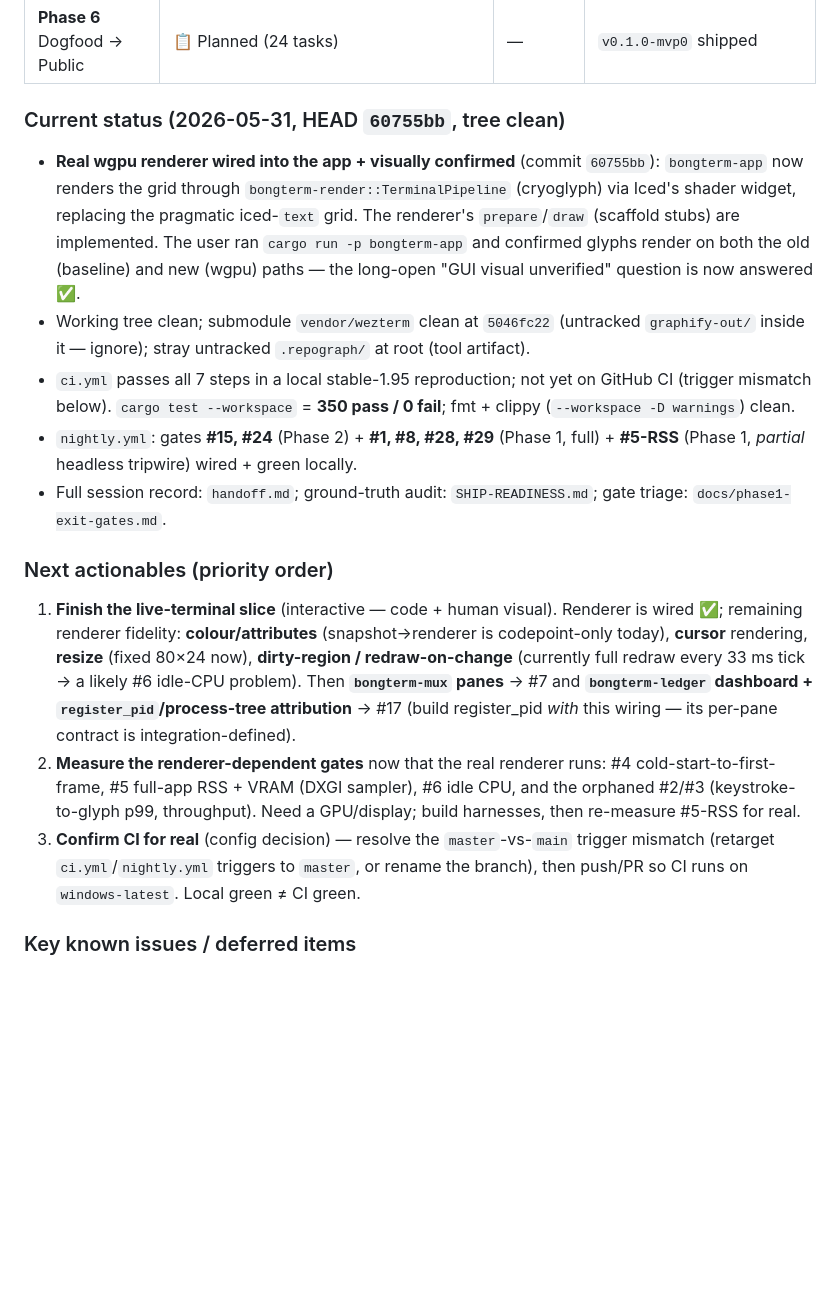
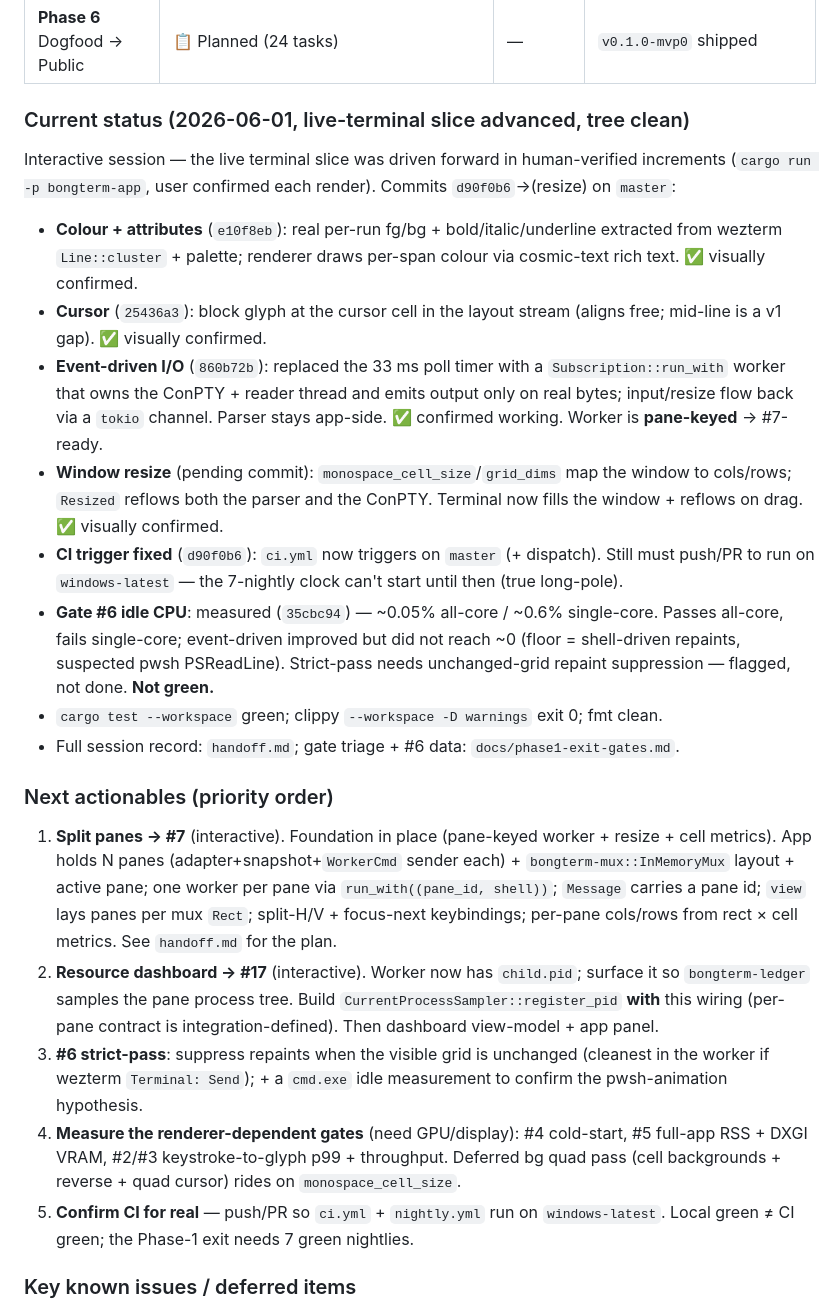
Before and after one commit to Bongbetic/BongTerm, a Markdown page: orca.md, the part around the change. GitHub-like rendering; blank space fills up the shorter version.

```diff
--- a/orca.md
+++ b/orca.md
@@ -42,19 +42,54 @@
 | **Phase 5** Hardening + Release Prep | 📋 Planned (41 tasks) | — | §6.1 #18,#20,#21,#25,#26,#30 green + clean-VM smoke |
 | **Phase 6** Dogfood → Public | 📋 Planned (24 tasks) | — | `v0.1.0-mvp0` shipped |
 
-### Current status (2026-05-31, HEAD `60755bb`, tree clean)
+### Current status (2026-06-01, live-terminal slice advanced, tree clean)
 
-- **Real wgpu renderer wired into the app + visually confirmed** (commit `60755bb`): `bongterm-app` now renders the grid through `bongterm-render::TerminalPipeline` (cryoglyph) via Iced's shader widget, replacing the pragmatic iced-`text` grid. The renderer's `prepare`/`draw` (scaffold stubs) are implemented. The user ran `cargo run -p bongterm-app` and confirmed glyphs render on both the old (baseline) and new (wgpu) paths — the long-open "GUI visual unverified" question is now answered ✅.
-- Working tree clean; submodule `vendor/wezterm` clean at `5046fc22` (untracked `graphify-out/` inside it — ignore); stray untracked `.repograph/` at root (tool artifact).
-- `ci.yml` passes all 7 steps in a local stable-1.95 reproduction; not yet on GitHub CI (trigger mismatch below). `cargo test --workspace` = **350 pass / 0 fail**; fmt + clippy (`--workspace -D warnings`) clean.
-- `nightly.yml`: gates **#15, #24** (Phase 2) + **#1, #8, #28, #29** (Phase 1, full) + **#5-RSS** (Phase 1, *partial* headless tripwire) wired + green locally.
-- Full session record: `handoff.md`; ground-truth audit: `SHIP-READINESS.md`; gate triage: `docs/phase1-exit-gates.md`.
+Interactive session — the live terminal slice was driven forward in human-verified
+increments (`cargo run -p bongterm-app`, user confirmed each render). Commits
+`d90f0b6`→(resize) on `master`:
+
+- **Colour + attributes** (`e10f8eb`): real per-run fg/bg + bold/italic/underline
+  extracted from wezterm `Line::cluster` + palette; renderer draws per-span colour
+  via cosmic-text rich text. ✅ visually confirmed.
+- **Cursor** (`25436a3`): block glyph at the cursor cell in the layout stream
+  (aligns free; mid-line is a v1 gap). ✅ visually confirmed.
+- **Event-driven I/O** (`860b72b`): replaced the 33 ms poll timer with a
+  `Subscription::run_with` worker that owns the ConPTY + reader thread and emits
+  output only on real bytes; input/resize flow back via a `tokio` channel. Parser
+  stays app-side. ✅ confirmed working. Worker is **pane-keyed** → #7-ready.
+- **Window resize** (pending commit): `monospace_cell_size`/`grid_dims` map the
+  window to cols/rows; `Resized` reflows both the parser and the ConPTY. Terminal
+  now fills the window + reflows on drag. ✅ visually confirmed.
+- **CI trigger fixed** (`d90f0b6`): `ci.yml` now triggers on `master` (+ dispatch).
+  Still must push/PR to run on `windows-latest` — the 7-nightly clock can't start
+  until then (true long-pole).
+- **Gate #6 idle CPU**: measured (`35cbc94`) — ~0.05% all-core / ~0.6% single-core.
+  Passes all-core, fails single-core; event-driven improved but did not reach ~0
+  (floor = shell-driven repaints, suspected pwsh PSReadLine). Strict-pass needs
+  unchanged-grid repaint suppression — flagged, not done. **Not green.**
+- `cargo test --workspace` green; clippy `--workspace -D warnings` exit 0; fmt clean.
+- Full session record: `handoff.md`; gate triage + #6 data: `docs/phase1-exit-gates.md`.
 
 ### Next actionables (priority order)
 
-1. **Finish the live-terminal slice** (interactive — code + human visual). Renderer is wired ✅; remaining renderer fidelity: **colour/attributes** (snapshot→renderer is codepoint-only today), **cursor** rendering, **resize** (fixed 80×24 now), **dirty-region / redraw-on-change** (currently full redraw every 33 ms tick → a likely #6 idle-CPU problem). Then **`bongterm-mux` panes** → #7 and **`bongterm-ledger` dashboard + `register_pid`/process-tree attribution** → #17 (build register_pid *with* this wiring — its per-pane contract is integration-defined).
-2. **Measure the renderer-dependent gates** now that the real renderer runs: #4 cold-start-to-first-frame, #5 full-app RSS + VRAM (DXGI sampler), #6 idle CPU, and the orphaned #2/#3 (keystroke-to-glyph p99, throughput). Need a GPU/display; build harnesses, then re-measure #5-RSS for real.
-3. **Confirm CI for real** (config decision) — resolve the `master`-vs-`main` trigger mismatch (retarget `ci.yml`/`nightly.yml` triggers to `master`, or rename the branch), then push/PR so CI runs on `windows-latest`. Local green ≠ CI green.
+1. **Split panes → #7** (interactive). Foundation in place (pane-keyed worker +
+   resize + cell metrics). App holds N panes (adapter+snapshot+`WorkerCmd` sender
+   each) + `bongterm-mux::InMemoryMux` layout + active pane; one worker per pane via
+   `run_with((pane_id, shell))`; `Message` carries a pane id; `view` lays panes per
+   mux `Rect`; split-H/V + focus-next keybindings; per-pane cols/rows from rect ×
+   cell metrics. See `handoff.md` for the plan.
+2. **Resource dashboard → #17** (interactive). Worker now has `child.pid`; surface
+   it so `bongterm-ledger` samples the pane process tree. Build
+   `CurrentProcessSampler::register_pid` **with** this wiring (per-pane contract is
+   integration-defined). Then dashboard view-model + app panel.
+3. **#6 strict-pass**: suppress repaints when the visible grid is unchanged (cleanest
+   in the worker if wezterm `Terminal: Send`); + a `cmd.exe` idle measurement to
+   confirm the pwsh-animation hypothesis.
+4. **Measure the renderer-dependent gates** (need GPU/display): #4 cold-start, #5
+   full-app RSS + DXGI VRAM, #2/#3 keystroke-to-glyph p99 + throughput. Deferred bg
+   quad pass (cell backgrounds + reverse + quad cursor) rides on `monospace_cell_size`.
+5. **Confirm CI for real** — push/PR so `ci.yml` + `nightly.yml` run on
+   `windows-latest`. Local green ≠ CI green; the Phase-1 exit needs 7 green nightlies.
 
 ### Key known issues / deferred items
 
```
Also changed, not shown: handoff.md (+90 -82 lines).
